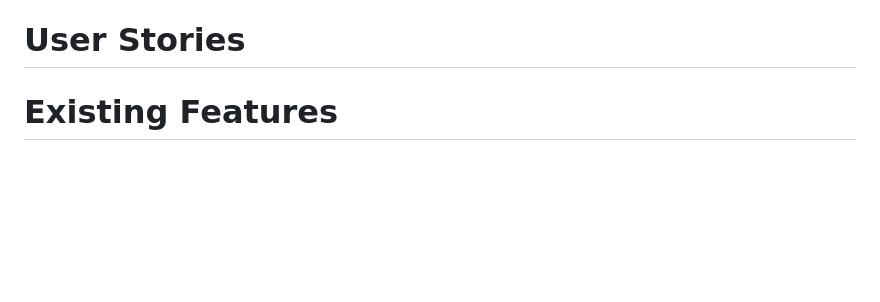
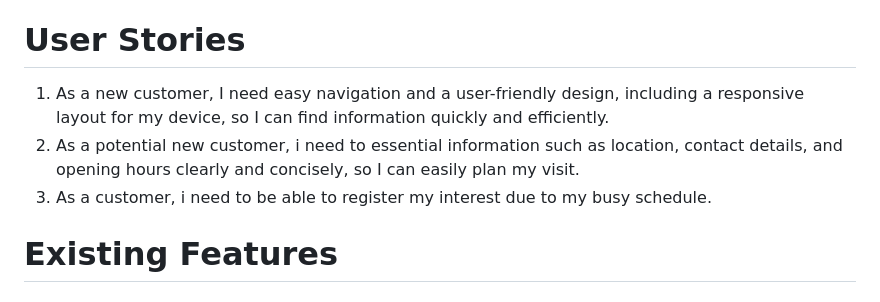
Before and after one commit to garethrogers2828/goodfellas, a Markdown page: README.md, the part around the change. GitHub-like rendering; blank space fills up the shorter version.

Commit message:
Add user stories to read.me

```diff
--- a/README.md
+++ b/README.md
@@ -33,6 +33,12 @@ The business goals for GoodFellas are:
 - provide simple way to register interest
 
 # User Stories
+
+1. As a new customer, I need easy navigation and a user-friendly design, including a responsive layout for my device, so I can find information quickly and efficiently.
+2. As a potential new customer, i need to essential information such as location, contact details, and opening hours clearly and concisely, so I can easily plan my visit.
+3. As a customer, i need to be able to register my interest due to my busy schedule.
+
+
 
 # Existing Features
 
```
